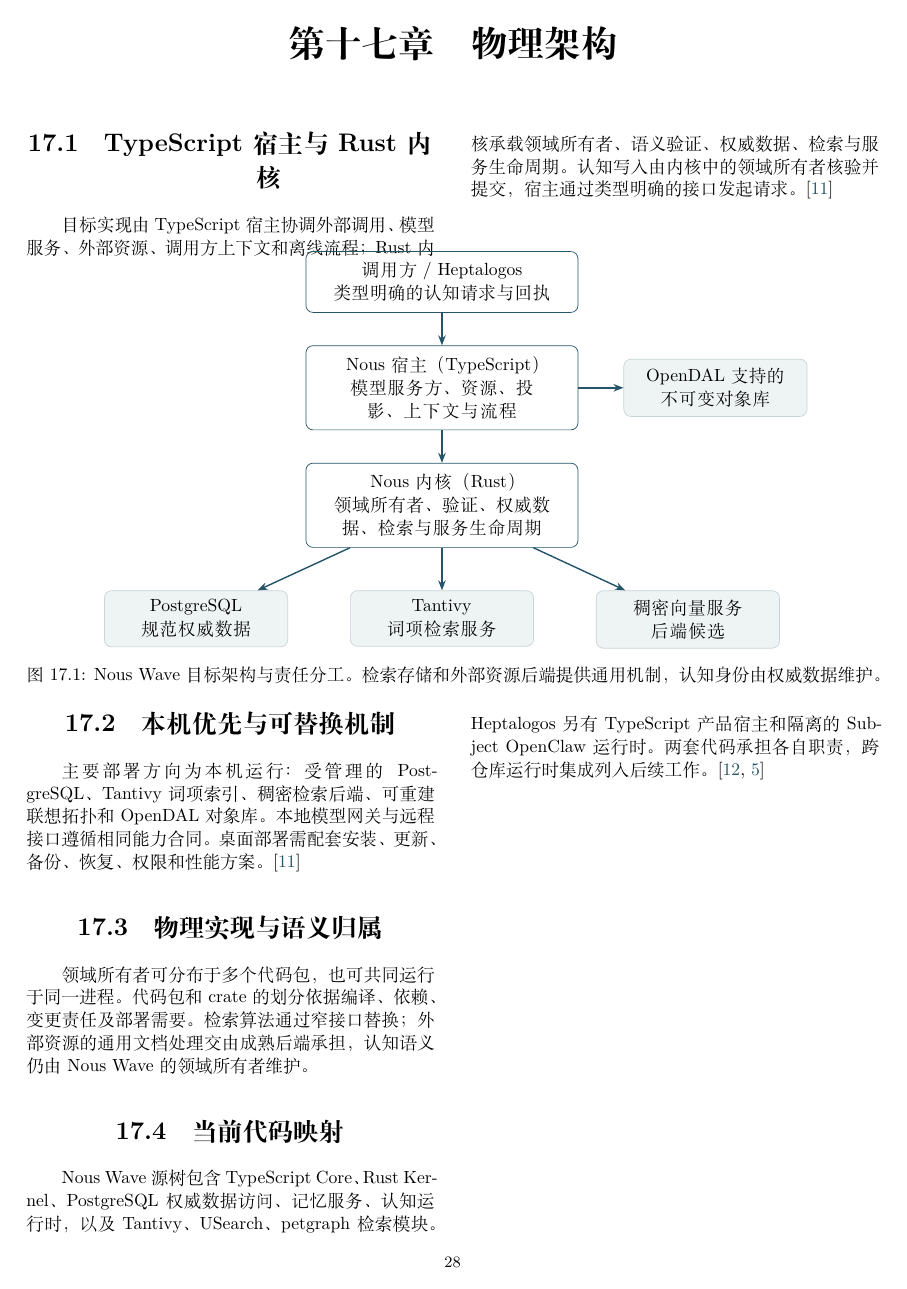
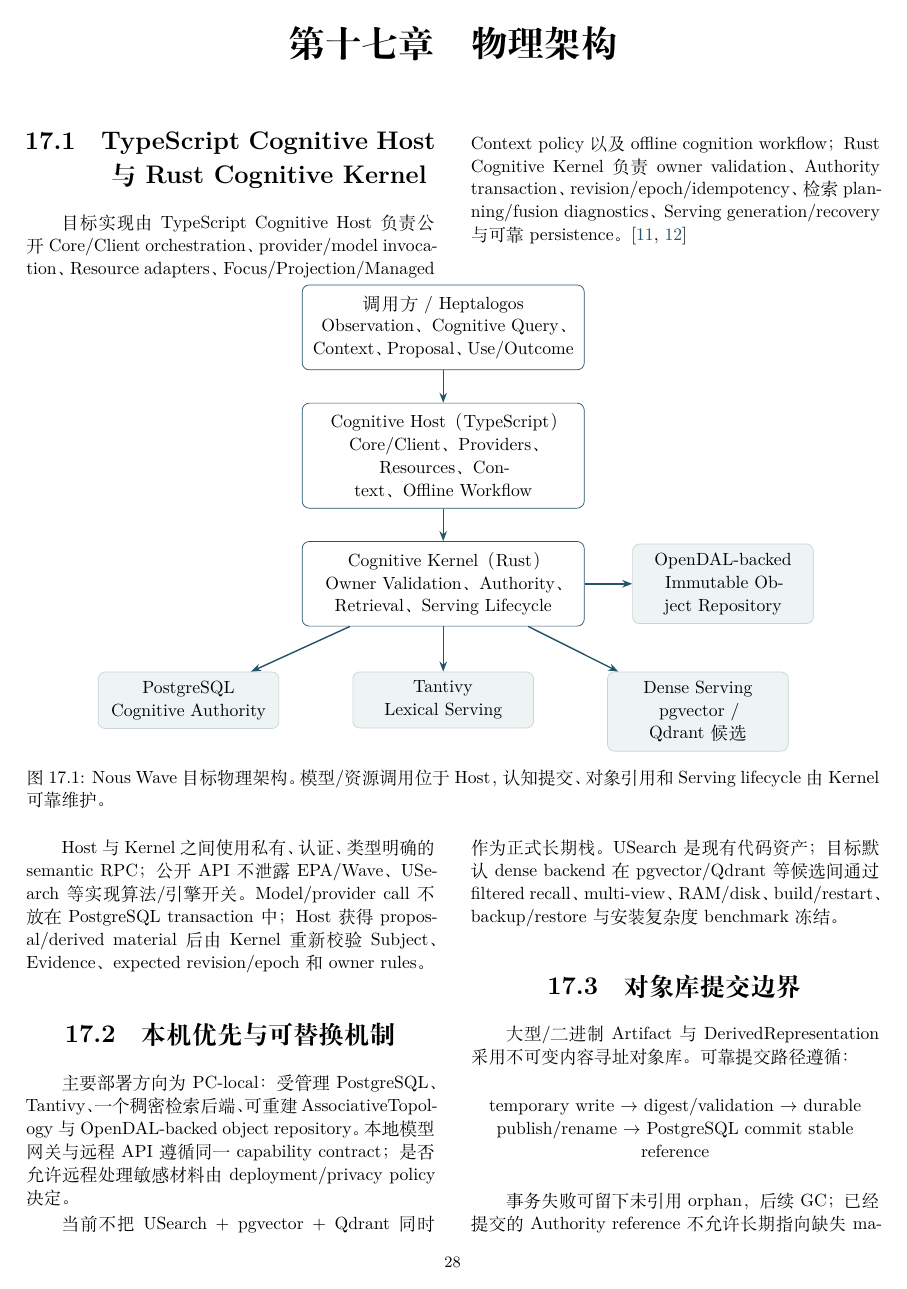
Before and after one commit to Heptalogos-Devs/Architecture-Vault, a LaTeX thesis (docs/Nous-Wave/main.tex, which reads docs/Nous-Wave/chapters/17-physical-architecture.tex): page 38 of 51 before the commit and page 38 of 52 after it. Compiled offline with XeLaTeX.

Commit message:
docs(nous): align physical architecture with current Heptalogos and persistence boundary

```diff
--- a/docs/Nous-Wave/chapters/17-physical-architecture.tex
+++ b/docs/Nous-Wave/chapters/17-physical-architecture.tex
@@ -1,42 +1,60 @@
 \chapter{物理架构}
 
-\section{TypeScript 宿主与 Rust 内核}
+\section{TypeScript Cognitive Host 与 Rust Cognitive Kernel}
 
-目标实现由 TypeScript 宿主协调外部调用、模型服务、外部资源、调用方上下文和离线流程；Rust 内核承载领域所有者、语义验证、权威数据、检索与服务生命周期。认知写入由内核中的领域所有者核验并提交，宿主通过类型明确的接口发起请求。\cite{nous-research-package}
+目标实现由 TypeScript Cognitive Host 负责公开 Core/Client orchestration、provider/model invocation、Resource adapters、Focus/Projection/Managed Context policy 以及 offline cognition workflow；Rust Cognitive Kernel 负责 owner validation、Authority transaction、revision/epoch/idempotency、检索 planning/fusion diagnostics、Serving generation/recovery 与可靠 persistence。\cite{nous-research-package,nous-code-snapshot}
 
 \begin{ReportWideFigure}
 \centering
 \begin{tikzpicture}[
-  block/.style={draw=NWBlue,rounded corners,align=center,text width=5.0cm,minimum height=1.15cm,inner sep=6pt},
-  data/.style={draw=NWRule,rounded corners,fill=NWLight,align=center,text width=3.3cm,minimum height=0.9cm,inner sep=5pt},
+  block/.style={draw=NWBlue,rounded corners,align=center,text width=5.2cm,minimum height=1.15cm,inner sep=6pt},
+  data/.style={draw=NWRule,rounded corners,fill=NWLight,align=center,text width=3.25cm,minimum height=0.9cm,inner sep=5pt},
   arrow/.style={-{Stealth[length=2mm]},thick,color=NWBlue}
 ]
-\node[block] (consumer) {调用方 / Heptalogos\\类型明确的认知请求与回执};
-\node[block,below=0.65cm of consumer] (host) {Nous 宿主（TypeScript）\\模型服务方、资源、投影、上下文与流程};
-\node[block,below=0.65cm of host] (kernel) {Nous 内核（Rust）\\领域所有者、验证、权威数据、检索与服务生命周期};
-\node[data,below left=0.85cm and 0.35cm of kernel] (pg) {PostgreSQL\\规范权威数据};
-\node[data,below=0.85cm of kernel] (lex) {Tantivy\\词项检索服务};
-\node[data,below right=0.85cm and 0.35cm of kernel] (dense) {稠密向量服务\\后端候选};
-\node[data,right=0.9cm of host] (object) {OpenDAL 支持的\\不可变对象库};
+\node[block] (consumer) {调用方 / Heptalogos\\Observation、Cognitive Query、Context、Proposal、Use/Outcome};
+\node[block,below=0.65cm of consumer] (host) {Cognitive Host（TypeScript）\\Core/Client、Providers、Resources、Context、Offline Workflow};
+\node[block,below=0.65cm of host] (kernel) {Cognitive Kernel（Rust）\\Owner Validation、Authority、Retrieval、Serving Lifecycle};
+\node[data,below left=0.9cm and 0.45cm of kernel] (pg) {PostgreSQL\\Cognitive Authority};
+\node[data,below=0.9cm of kernel] (lex) {Tantivy\\Lexical Serving};
+\node[data,below right=0.9cm and 0.45cm of kernel] (dense) {Dense Serving\\pgvector / Qdrant 候选};
+\node[data,right=0.95cm of kernel] (object) {OpenDAL-backed\\Immutable Object Repository};
 \draw[arrow] (consumer) -- (host);
 \draw[arrow] (host) -- (kernel);
 \draw[arrow] (kernel) -- (pg);
 \draw[arrow] (kernel) -- (lex);
 \draw[arrow] (kernel) -- (dense);
-\draw[arrow] (host.east) -- (object.west);
+\draw[arrow] (kernel.east) -- (object.west);
 \end{tikzpicture}
-\captionof{figure}{Nous Wave 目标架构与责任分工。检索存储和外部资源后端提供通用机制，认知身份由权威数据维护。}
+\captionof{figure}{Nous Wave 目标物理架构。模型/资源调用位于 Host，认知提交、对象引用和 Serving lifecycle 由 Kernel 可靠维护。}
 \label{fig:physical-architecture}
 \end{ReportWideFigure}
 
+Host 与 Kernel 之间使用私有、认证、类型明确的 semantic RPC；公开 API 不泄露 EPA/Wave、USearch 等实现算法/引擎开关。Model/provider call 不放在 PostgreSQL transaction 中；Host 获得 proposal/derived material 后由 Kernel 重新校验 Subject、Evidence、expected revision/epoch 和 owner rules。
+
 \section{本机优先与可替换机制}
 
-主要部署方向为本机运行：受管理的 PostgreSQL、Tantivy 词项索引、稠密检索后端、可重建联想拓扑和 OpenDAL 对象库。本地模型网关与远程接口遵循相同能力合同。桌面部署需配套安装、更新、备份、恢复、权限和性能方案。\cite{nous-research-package}
+主要部署方向为 PC-local：受管理 PostgreSQL、Tantivy、一个稠密检索后端、可重建 AssociativeTopology 与 OpenDAL-backed object repository。本地模型网关与远程 API 遵循同一 capability contract；是否允许远程处理敏感材料由 deployment/privacy policy 决定。
+
+当前不把 USearch + pgvector + Qdrant 同时作为正式长期栈。USearch 是现有代码资产；目标默认 dense backend 在 pgvector/Qdrant 等候选间通过 filtered recall、multi-view、RAM/disk、build/restart、backup/restore 与安装复杂度 benchmark 冻结。
+
+\section{对象库提交边界}
+
+大型/二进制 Artifact 与 DerivedRepresentation 采用不可变内容寻址对象库。可靠提交路径遵循：
+
+\begin{center}
+temporary write $\rightarrow$ digest/validation $\rightarrow$ durable publish/rename $\rightarrow$ PostgreSQL commit stable reference
+\end{center}
+
+事务失败可留下未引用 orphan，后续 GC；已经提交的 Authority reference 不允许长期指向缺失 material。Provider replacement 生成新的 DerivedRepresentation/ProducerSignature，不原地重写历史解释。
 
 \section{物理实现与语义归属}
 
-领域所有者可分布于多个代码包，也可共同运行于同一进程。代码包和 crate 的划分依据编译、依赖、变更责任及部署需要。检索算法通过窄接口替换；外部资源的通用文档处理交由成熟后端承担，认知语义仍由 Nous Wave 的领域所有者维护。
+Domain owner、进程、crate/package 和数据库表不是一一对应。Memory/Self/Social/Motivation 是 semantic ownership；当前可先共同运行在 Rust Kernel 并共享 cognition foundation。只有独立 deployment/failure/security/scale reason 出现时才拆分物理服务。
+
+同理，一个 owner 可以拥有多个一等 object families：Memory 拥有 Memory/Episode/Journal/CognitiveSchema/Tag，不要求每种对象一个 crate。成熟库负责数据库、向量检索、文件系统、RPC、图结构等 mechanics；项目代码负责 identity、revision、evidence、authority、query semantics 和 lifecycle。
 
 \section{当前代码映射}
 
-Nous Wave 源树包含 TypeScript Core、Rust Kernel、PostgreSQL 权威数据访问、记忆服务、认知运行时，以及 Tantivy、USearch、petgraph 检索模块。Heptalogos 另有 TypeScript 产品宿主和隔离的 Subject OpenClaw 运行时。两套代码承担各自职责，跨仓库运行时集成列入后续工作。\cite{nous-code-snapshot,heptalogos-code-snapshot}
+Nous Wave 当前源树已经包含 TypeScript Core/Client、Rust Kernel、protobuf、PostgreSQL Authority、Memory service、Cognitive Runtime，以及 Tantivy、USearch、petgraph 等 Serving/algorithm assets。下一轮不是从零搭建物理框架，而是在这些资产上重新对齐 Memory taxonomy、Schema/Anchor、UseEvent、QueryPlan/ranking 与新的 owner boundaries。\cite{nous-code-snapshot}
+
+Heptalogos 当前个人仓库包含 headless Product Host、Foundation/Subject contracts、Management/Machine Operations 等体系。OpenClaw 是独立 Machine Operations Plane，不是 Subject cognition process。H 与 NW 的直接 Client/Subject integration 尚未完成，按第十五章的 typed contracts 后续接入。\cite{heptalogos-code-snapshot}
```
